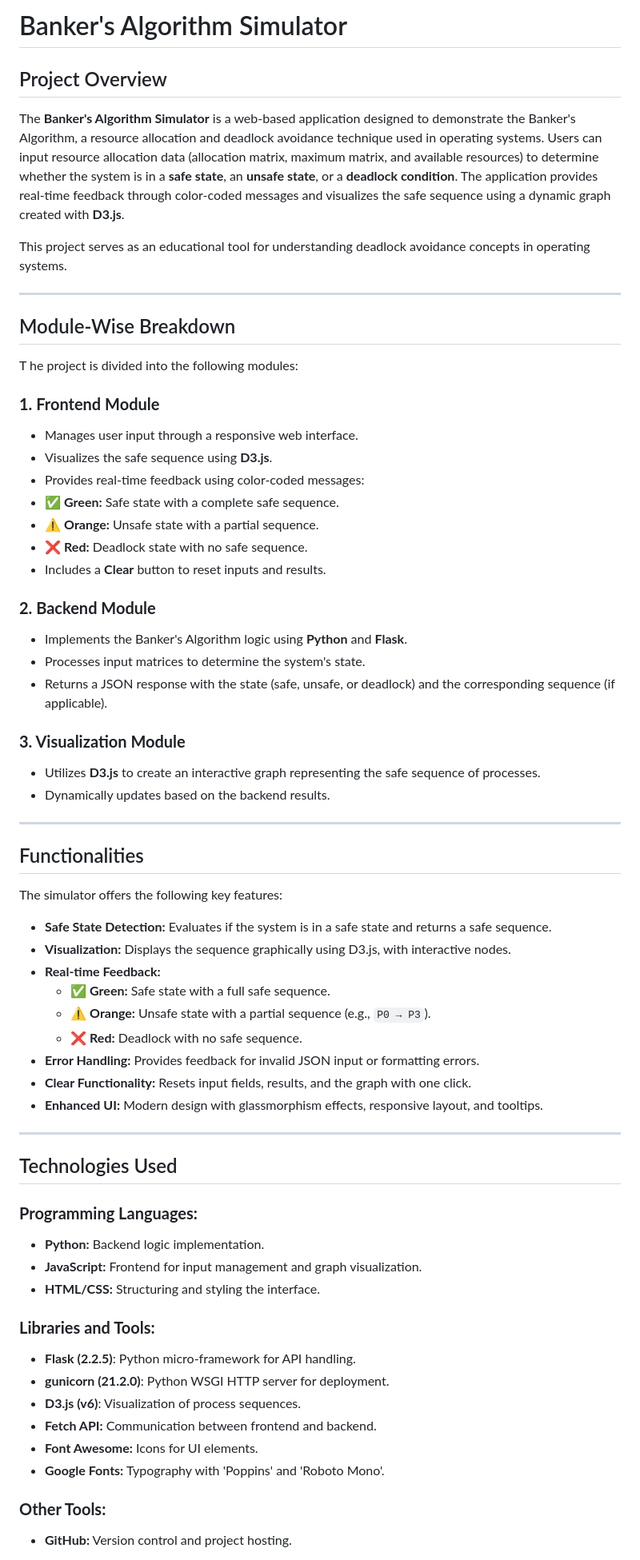
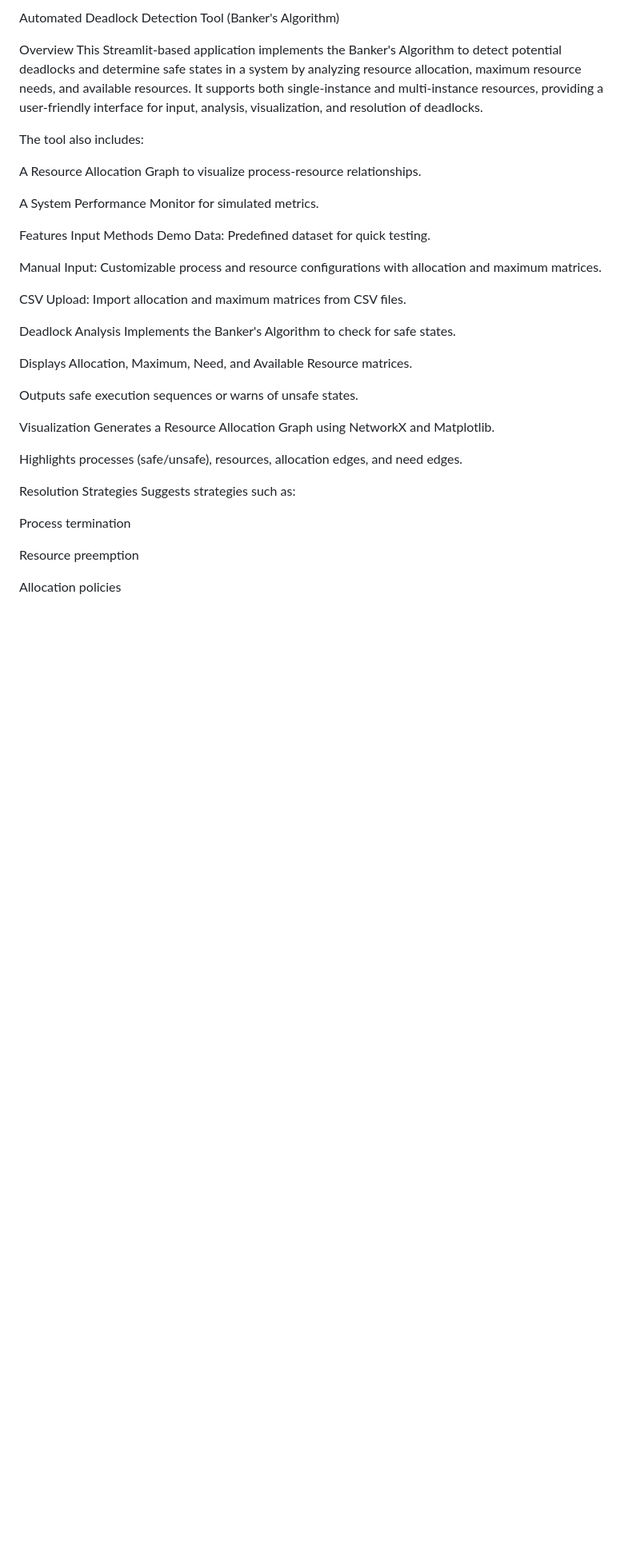
Before and after one commit to siddharthprajapati05/deadlock_detector, a Markdown page: readme.md, the part around the change printed below. Shown: that part at 80% size. Rendered like a GitHub page; blank space fills up the shorter version.

```diff
--- a/readme.md
+++ b/readme.md
@@ -1,66 +1,41 @@
-# Banker's Algorithm Simulator
+Automated Deadlock Detection Tool (Banker's Algorithm)
 
-## Project Overview
-   The **Banker's Algorithm Simulator** is a web-based application designed to demonstrate the Banker's Algorithm, a resource allocation and deadlock avoidance technique used in operating systems. Users can input resource allocation data (allocation matrix, maximum matrix, and available resources) to determine whether the system is in a **safe state**, an **unsafe state**, or a **deadlock condition**. The application provides real-time feedback through color-coded messages and visualizes the safe sequence using a dynamic graph created with **D3.js**.
+Overview
+This Streamlit-based application implements the Banker's Algorithm to detect potential deadlocks and determine safe states in a system by analyzing resource allocation, maximum resource needs, and available resources.
+It supports both single-instance and multi-instance resources, providing a user-friendly interface for input, analysis, visualization, and resolution of deadlocks.
 
-This project serves as an educational tool for understanding deadlock avoidance concepts in operating systems.
+The tool also includes:
 
----
+A Resource Allocation Graph to visualize process-resource relationships.
 
-## Module-Wise Breakdown
-T  he project is divided into the following modules:
+A System Performance Monitor for simulated metrics.
 
-### **1. Frontend Module**
-   - Manages user input through a responsive web interface.
-   - Visualizes the safe sequence using **D3.js**.
-   - Provides real-time feedback using color-coded messages:
-   - ✅ **Green:** Safe state with a complete safe sequence.
-   - ⚠️ **Orange:** Unsafe state with a partial sequence.
-   - ❌ **Red:** Deadlock state with no safe sequence.
-   - Includes a **Clear** button to reset inputs and results.
+Features
+Input Methods
+Demo Data: Predefined dataset for quick testing.
 
-### **2. Backend Module**
-   - Implements the Banker's Algorithm logic using **Python** and **Flask**.
-   - Processes input matrices to determine the system's state.
-   - Returns a JSON response with the state (safe, unsafe, or deadlock) and the corresponding sequence (if applicable).
+Manual Input: Customizable process and resource configurations with allocation and maximum matrices.
 
-### **3. Visualization Module**
-   - Utilizes **D3.js** to create an interactive graph representing the safe sequence of processes.
-   - Dynamically updates based on the backend results.
+CSV Upload: Import allocation and maximum matrices from CSV files.
 
----
+Deadlock Analysis
+Implements the Banker's Algorithm to check for safe states.
 
-## Functionalities
+Displays Allocation, Maximum, Need, and Available Resource matrices.
 
-The simulator offers the following key features:
+Outputs safe execution sequences or warns of unsafe states.
 
-   - **Safe State Detection:** Evaluates if the system is in a safe state and returns a safe sequence.
-   - **Visualization:** Displays the sequence graphically using D3.js, with interactive nodes.
-   - **Real-time Feedback:**
-      - ✅ **Green:** Safe state with a full safe sequence.
-      - ⚠️ **Orange:** Unsafe state with a partial sequence (e.g., `P0 → P3`).
-      - ❌ **Red:** Deadlock with no safe sequence.
-   - **Error Handling:** Provides feedback for invalid JSON input or formatting errors.
-   - **Clear Functionality:** Resets input fields, results, and the graph with one click.
-   - **Enhanced UI:** Modern design with glassmorphism effects, responsive layout, and tooltips.
+Visualization
+Generates a Resource Allocation Graph using NetworkX and Matplotlib.
 
----
+Highlights processes (safe/unsafe), resources, allocation edges, and need edges.
 
-## Technologies Used
+Resolution Strategies
+Suggests strategies such as:
 
-### **Programming Languages:**
-- **Python:** Backend logic implementation.
-- **JavaScript:** Frontend for input management and graph visualization.
-- **HTML/CSS:** Structuring and styling the interface.
+Process termination
 
-### **Libraries and Tools:**
-- **Flask (2.2.5)**: Python micro-framework for API handling.
-- **gunicorn (21.2.0)**: Python WSGI HTTP server for deployment.
-- **D3.js (v6)**: Visualization of process sequences.
-- **Fetch API:** Communication between frontend and backend.
-- **Font Awesome:** Icons for UI elements.
-- **Google Fonts:** Typography with 'Poppins' and 'Roboto Mono'.
+Resource preemption
 
-### **Other Tools:**
-- **GitHub:** Version control and project hosting.
+Allocation policies
 
```
Also changed, not shown: other parts of readme.md (+86 -79 lines).
